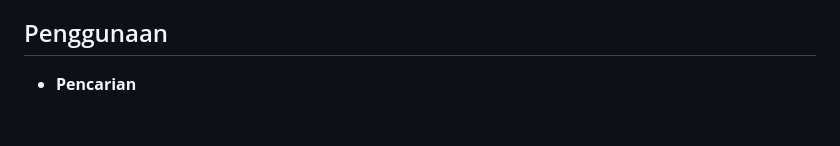
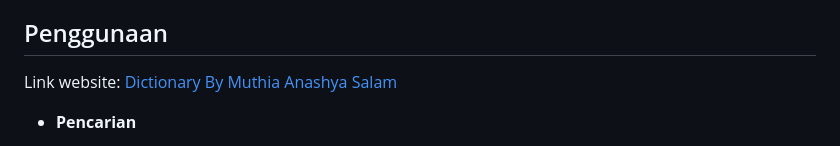
Before and after one commit to muthiasalam/D121211003_Muthia-Anashya-Salam_Kamus, a Markdown page: README.md, the part around the change. Rendered like a GitHub page; blank space fills up the shorter version.

```diff
--- a/README.md
+++ b/README.md
@@ -29,6 +29,7 @@ Perlu diingat bahwa beberapa fitur mungkin tidak selalu tersedia untuk setiap ka
 - [Free Dictionary API](https://dictionaryapi.dev/)       : Digunakan sebagai sumber data utama.
 
 ## Penggunaan
+Link website: [Dictionary By Muthia Anashya Salam](https://muthiasalam.github.io/D121211003_Muthia-Anashya-Salam_Kamus/)
 - **Pencarian**
   - Ketikkan kata dalam kolom pencarian dan tekan enter.
   - Jika kata yang dimasukkan memang tersedia, maka akan muncul instruksi "Scroll down to see the meaning of (word)". Anda dapat menggulir halaman untuk melihat hasil pencarian.
```
